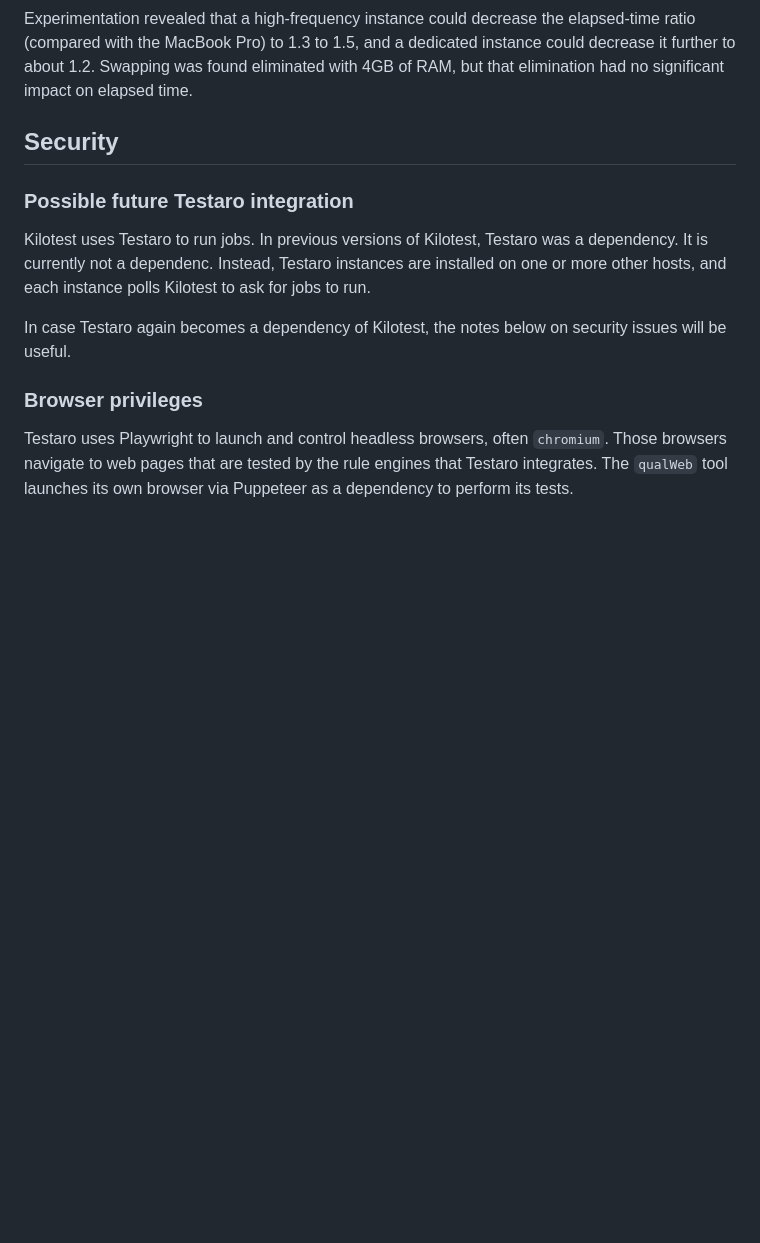
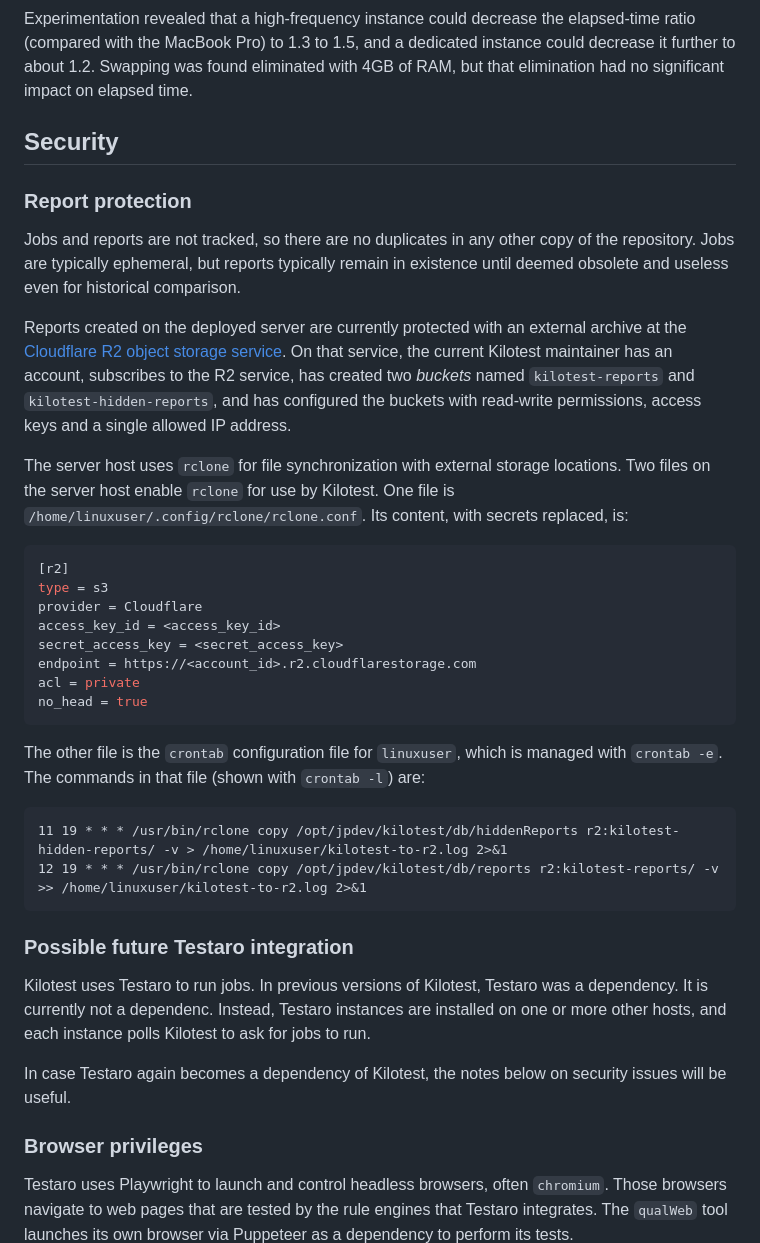
Before and after one commit to jrpool/kilotest, a Markdown page: docs/SERVICE.md, the part around one of its changes. GitHub-like rendering; blank space fills up the shorter version.

Commit message:
add rclone information to SERVICE.md

````diff
--- a/docs/SERVICE.md
+++ b/docs/SERVICE.md
@@ -280,6 +280,32 @@ Experimentation revealed that a high-frequency instance could decrease the elaps
 
 ## Security
 
+### Report protection
+
+Jobs and reports are not tracked, so there are no duplicates in any other copy of the repository. Jobs are typically ephemeral, but reports typically remain in existence until deemed obsolete and useless even for historical comparison.
+
+Reports created on the deployed server are currently protected with an external archive at the [Cloudflare R2 object storage service](https://developers.cloudflare.com/r2/). On that service, the current Kilotest maintainer has an account, subscribes to the R2 service, has created two _buckets_ named `kilotest-reports` and `kilotest-hidden-reports`, and has configured the buckets with read-write permissions, access keys and a single allowed IP address.
+
+The server host uses `rclone` for file synchronization with external storage locations. Two files on the server host enable `rclone` for use by Kilotest. One file is `/home/linuxuser/.config/rclone/rclone.conf`. Its content, with secrets replaced, is:
+
+```ini
+[r2]
+type = s3
+provider = Cloudflare
+access_key_id = <access_key_id>
+secret_access_key = <secret_access_key>
+endpoint = https://<account_id>.r2.cloudflarestorage.com
+acl = private
+no_head = true
+```
+
+The other file is the `crontab` configuration file for `linuxuser`, which is managed with `crontab -e`. The commands in that file (shown with `crontab -l`) are:
+
+```crontab
+11 19 * * * /usr/bin/rclone copy /opt/jpdev/kilotest/db/hiddenReports r2:kilotest-hidden-reports/ -v > /home/linuxuser/kilotest-to-r2.log 2>&1
+12 19 * * * /usr/bin/rclone copy /opt/jpdev/kilotest/db/reports r2:kilotest-reports/ -v >> /home/linuxuser/kilotest-to-r2.log 2>&1
+```
+
 ### Possible future Testaro integration
 
 Kilotest uses Testaro to run jobs. In previous versions of Kilotest, Testaro was a dependency. It is currently not a dependenc. Instead, Testaro instances are installed on one or more other hosts, and each instance polls Kilotest to ask for jobs to run.
````
Also changed, not shown: other parts of docs/SERVICE.md (+2 -2 lines).
